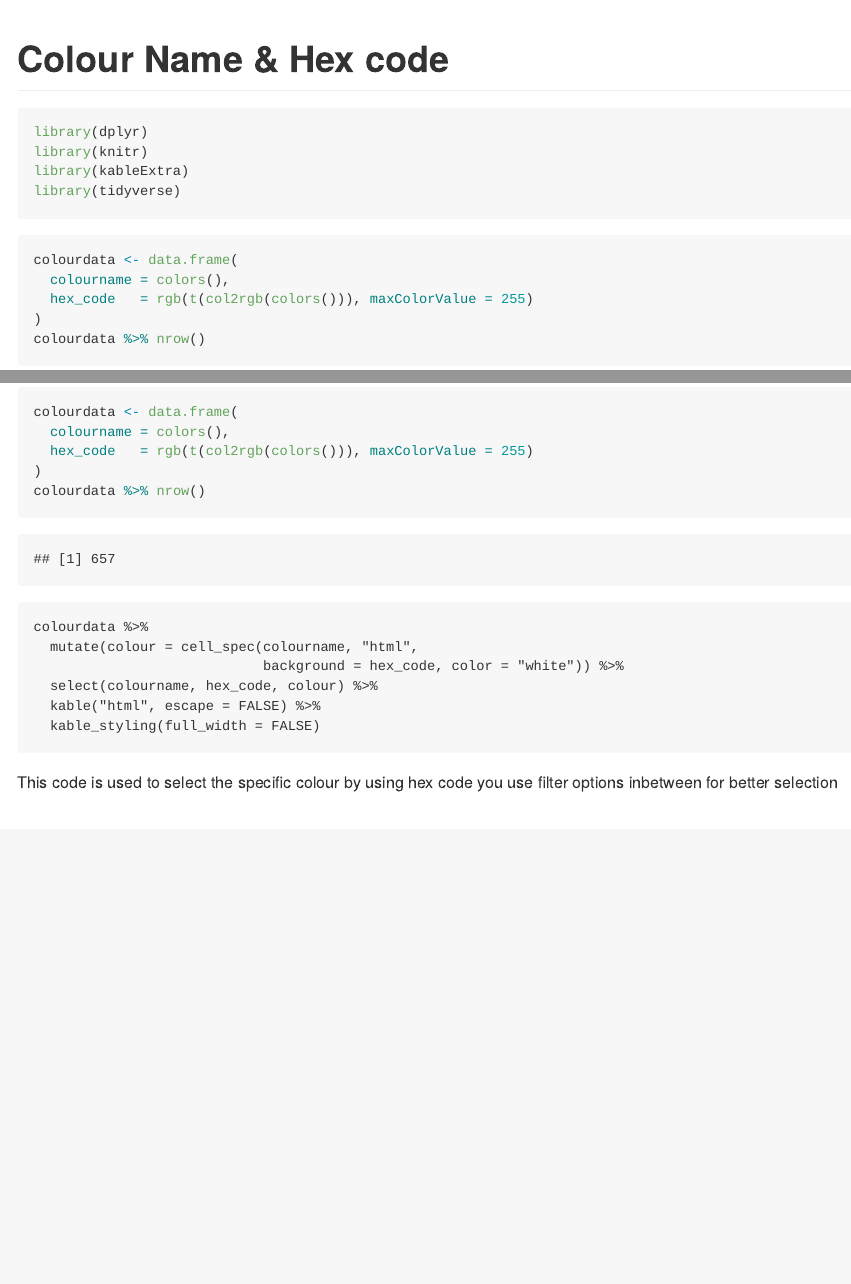
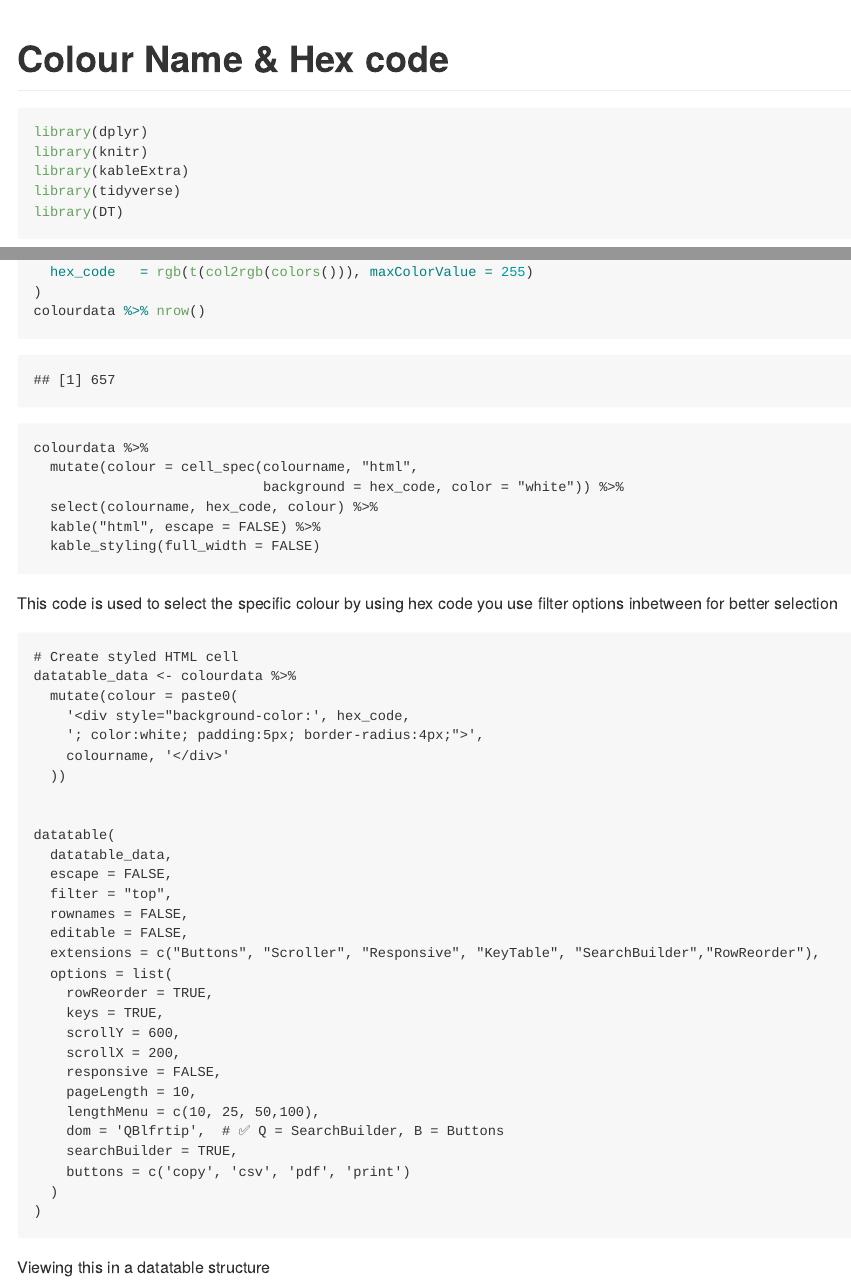
Before and after one commit to Deepaneesh/R-Programming, an R Markdown document (Colour Code/Colour code.Rmd): the page in a window 1100 px wide, from its top, and a second part further down, joined at a grey line. Rendered offline with R 4.5, knitr and Pandoc, with nearby package versions.

Commit message:
for colours datatable is added

````diff
--- a/Colour Code/Colour code.Rmd
+++ b/Colour Code/Colour code.Rmd
@@ -12,7 +12,7 @@
 library(knitr)
 library(kableExtra)
 library(tidyverse)
-
+library(DT)
 ```
 
 
@@ -37,3 +37,42 @@
 
 This code is used to select the specific colour by using hex code
 you use filter options inbetween for better selection
+
+
+
+```{}
+
+# Create styled HTML cell
+datatable_data <- colourdata %>%
+  mutate(colour = paste0(
+    '<div style="background-color:', hex_code,
+    '; color:white; padding:5px; border-radius:4px;">',
+    colourname, '</div>'
+  ))
+
+
+datatable(
+  datatable_data,
+  escape = FALSE,
+  filter = "top",
+  rownames = FALSE,
+  editable = FALSE,
+  extensions = c("Buttons", "Scroller", "Responsive", "KeyTable", "SearchBuilder","RowReorder"),
+  options = list(
+    rowReorder = TRUE,
+    keys = TRUE,
+    scrollY = 600,
+    scrollX = 200,
+    responsive = FALSE,
+    pageLength = 10,
+    lengthMenu = c(10, 25, 50,100),
+    dom = 'QBlfrtip',  # ✅ Q = SearchBuilder, B = Buttons
+    searchBuilder = TRUE,
+    buttons = c('copy', 'csv', 'pdf', 'print')
+  )
+)
+
+
+```
+
+Viewing this in a datatable structure
````
Also changed, not shown: Colour Code/Readme.md.
